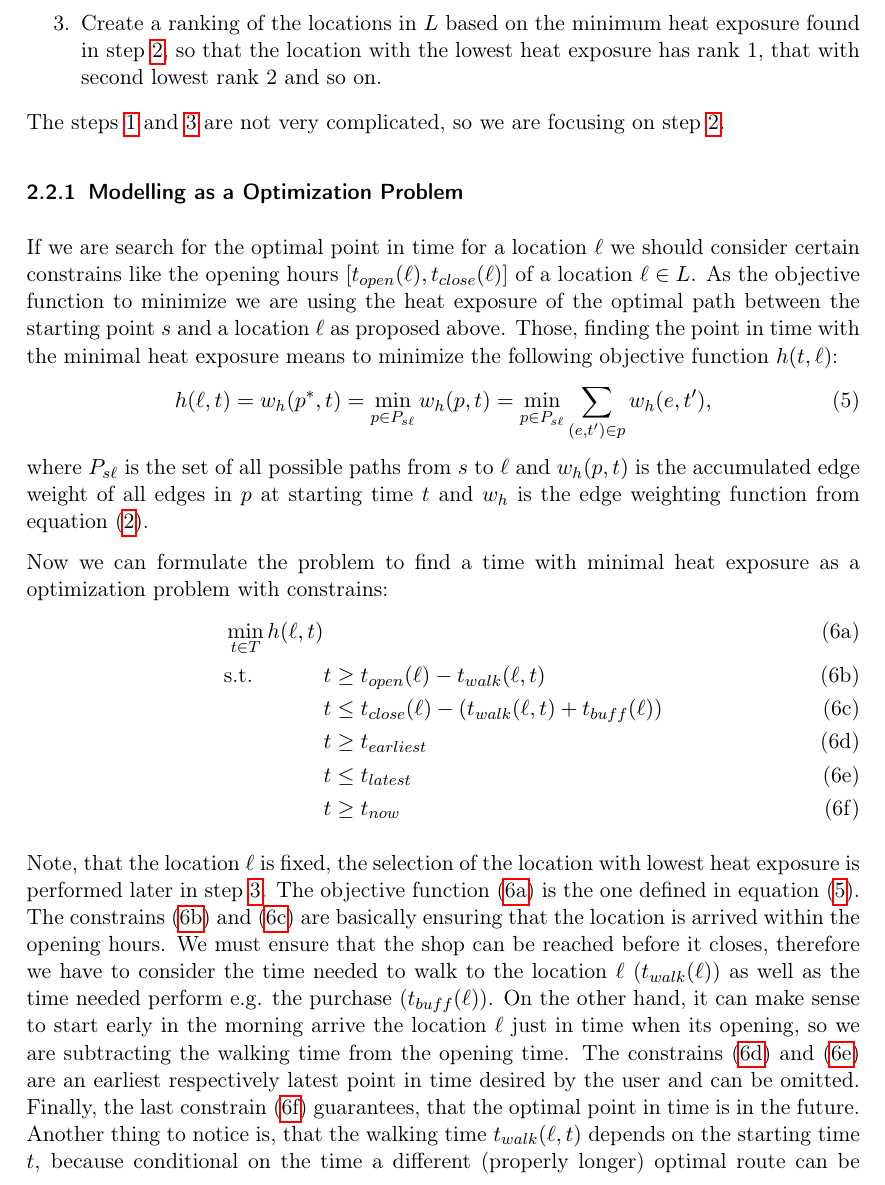
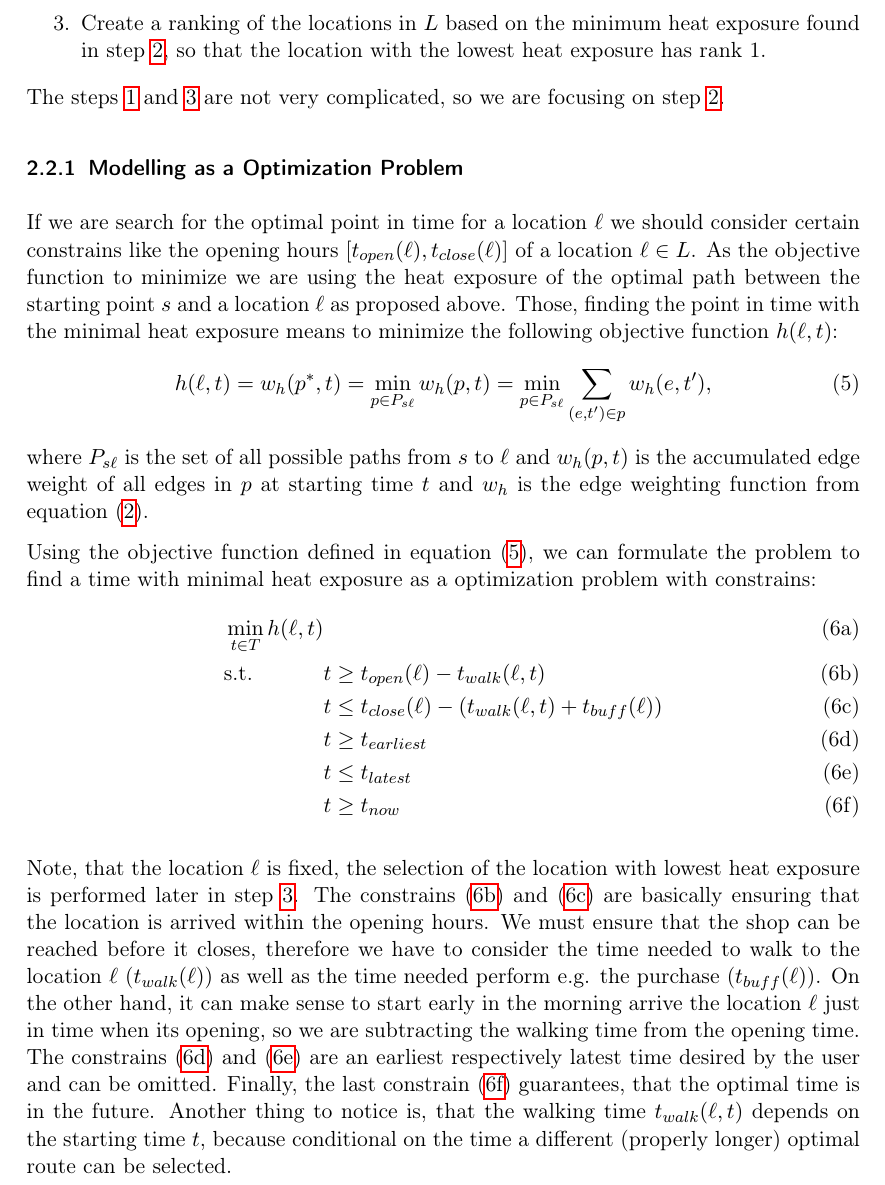
Before and after one commit to joachimrussig/GI_Forum_2017_Paper, a LaTeX paper (paper.tex, which reads mainpart.tex): part of page 6 of 14, cut so that both start at the same text. Compiled offline with pdfLaTeX.

Commit message:
Some small fixes

```diff
--- a/mainpart.tex
+++ b/mainpart.tex
@@ -70,20 +70,20 @@ for the heat index. Here, $T_a(t,c)$ is the air temperature in raster cell $c$ a
 
  	\item \label{itm:optimal-time} For each location $\ell \in L$ found in step \ref{itm:nearby-search}, determine the point in time $t^*$ with the lowest heat exposure.
 
- 	\item \label{itm:ranking} Create a ranking of the locations in $L$ based on the minimum heat exposure found in step \ref{itm:optimal-time}, so that the location with the lowest heat exposure has rank 1, that with second lowest rank 2 and so on.
+ 	\item \label{itm:ranking} Create a ranking of the locations in $L$ based on the minimum heat exposure found in step \ref{itm:optimal-time}, so that the location with the lowest heat exposure has rank 1.
  \end{enumerate}
 
 The steps \ref{itm:nearby-search} and \ref{itm:ranking} are not very complicated, so we are focusing on step \ref{itm:optimal-time}.
 
 \subsubsection{Modelling as a Optimization Problem}
 
-If we are search for the optimal point in time for a location $\ell$ we should consider certain constrains like the opening hours $[t_{open}(\ell),t_{close}(\ell)]$ of a location $\ell \in L$. As the objective function to minimize we are using the heat exposure of the optimal path between the starting point $s$ and a location $\ell$ as proposed above. Those, finding the point in time with the minimal heat exposure means to minimize the following objective function $h(t, \ell)$:
+If we are search for the optimal point in time for a location $\ell$ we should consider certain constrains like the opening hours $[t_{open}(\ell),t_{close}(\ell)]$ of a location $\ell \in L$. As the objective function to minimize we are using the heat exposure of the optimal path between the starting point $s$ and a location $\ell$ as proposed above. Those, finding the point in time with the minimal heat exposure means to minimize the following objective function $h(\ell, t)$:
 	\begin{equation}\label{eq:objective-funtion}
 		h(\ell, t) = w_h(p^*, t) = \min_{p\in P_{s\ell}} w_h(p, t) = \min_{p\in P_{s\ell}} \sum_{(e, t') \in p} w_h(e, t'),
 	\end{equation}
 where $P_{s\ell}$ is the set of all possible paths from $s$ to $\ell$ and $w_h(p, t)$ is the accumulated edge weight of all edges in $p$ at starting time $t$ and $w_h$ is the edge weighting function from equation \eqref{eq:edge-weight}.
 
-Now we can formulate the problem to find a time with minimal heat exposure as a optimization problem with constrains:
+Using the objective function defined in equation \eqref{eq:objective-funtion}, we can formulate the problem to find a time with minimal heat exposure as a optimization problem with constrains:
 \begin{subequations}
 	\label{eq:optimal-time}
 	\begin{alignat}{2}
@@ -97,7 +97,7 @@ Now we can formulate the problem to find a time with minimal heat exposure as a
 	\end{alignat}
 \end{subequations}
 
-Note, that the location $\ell$ is fixed, the selection of the location with lowest heat exposure is performed later in step \ref{itm:ranking}.  The objective function \eqref{eq:optimal-time:of} is the one defined in equation \eqref{eq:objective-funtion}. The constrains \eqref{eq:optimal-time:twm} and \eqref{eq:optimal-time:twe} are  basically ensuring that the location is arrived within the opening hours. We must ensure that the shop can be reached before it closes, therefore we have to consider the time needed to walk to the location $\ell$ ($t_{walk}(\ell)$) as well as the time needed perform e.g. the purchase ($t_{buff}(\ell)$). On the other hand, it can make sense to start early in the morning  arrive the location $\ell$ just in time when its opening, so we are subtracting the walking time from the opening time. The constrains \eqref{eq:optimal-time:te} and \eqref{eq:optimal-time:tl} are an earliest respectively latest point in time desired by the user and can be omitted. Finally, the last constrain  \eqref{eq:optimal-time:tn}  guarantees, that the optimal point in time is in the future. Another thing to notice is, that the walking time $t_{walk}(\ell, t)$ depends on the starting time $t$, because conditional on the time a different (properly longer) optimal route can be selected.
+Note, that the location $\ell$ is fixed, the selection of the location with lowest heat exposure is performed later in step \ref{itm:ranking}. The constrains \eqref{eq:optimal-time:twm} and \eqref{eq:optimal-time:twe} are  basically ensuring that the location is arrived within the opening hours. We must ensure that the shop can be reached before it closes, therefore we have to consider the time needed to walk to the location $\ell$ ($t_{walk}(\ell)$) as well as the time needed perform e.g. the purchase ($t_{buff}(\ell)$). On the other hand, it can make sense to start early in the morning  arrive the location $\ell$ just in time when its opening, so we are subtracting the walking time from the opening time. The constrains \eqref{eq:optimal-time:te} and \eqref{eq:optimal-time:tl} are an earliest respectively latest time desired by the user and can be omitted. Finally, the last constrain  \eqref{eq:optimal-time:tn}  guarantees, that the optimal time is in the future. Another thing to notice is, that the walking time $t_{walk}(\ell, t)$ depends on the starting time $t$, because conditional on the time a different (properly longer) optimal route can be selected.
 
  \subsubsection{Optimization}
 
```
Also changed, not shown: paper.pdf.
